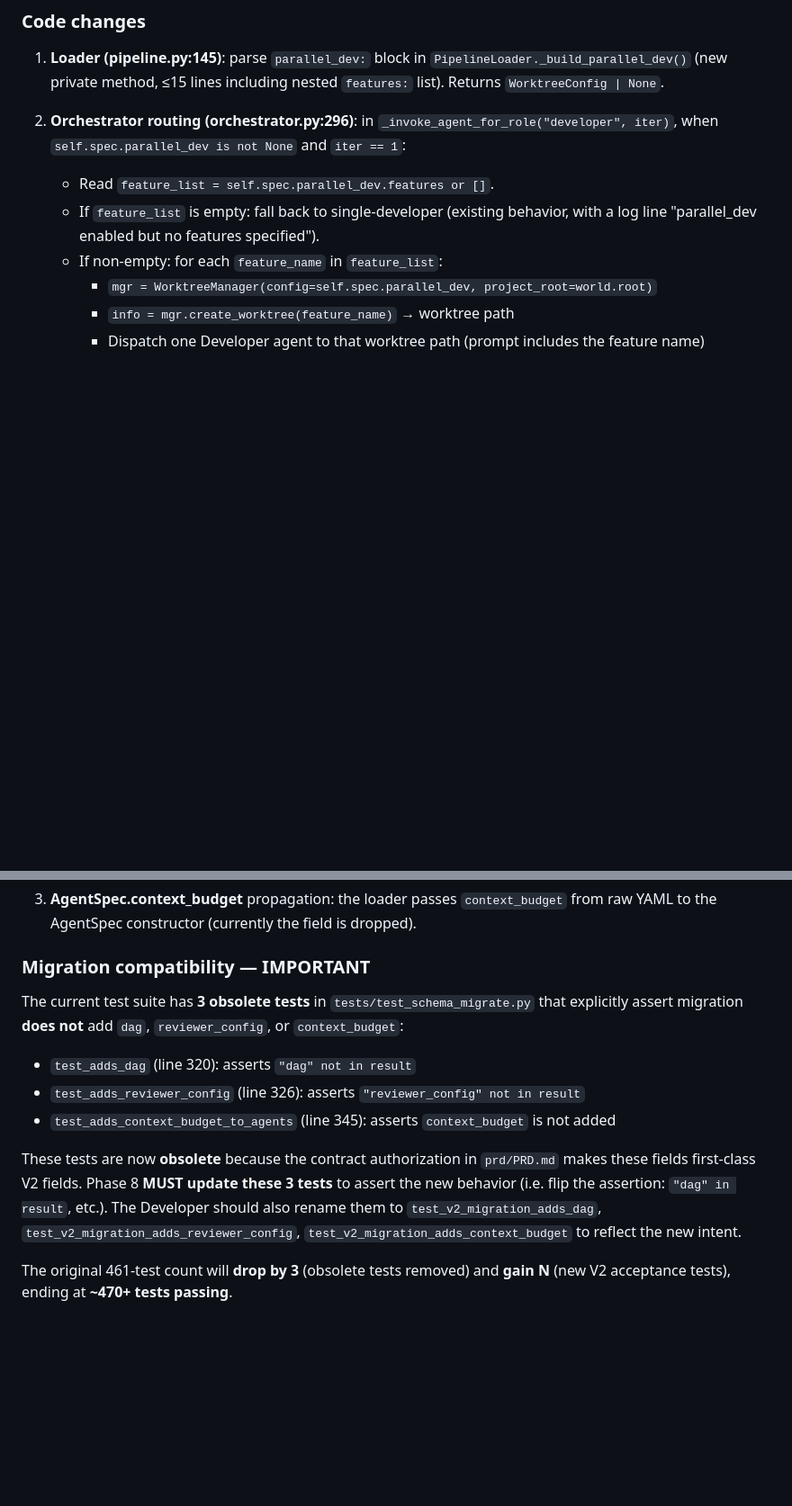
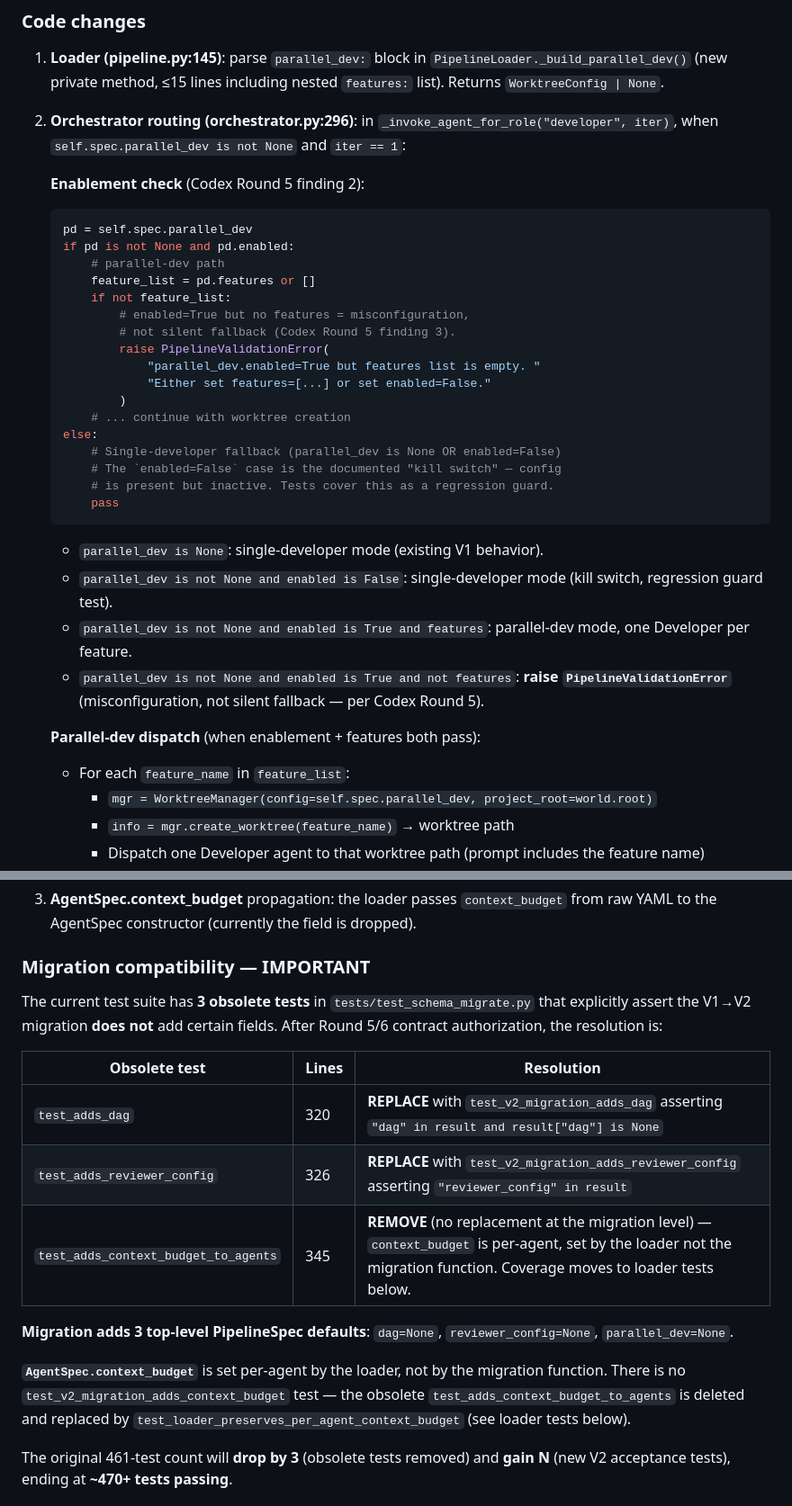
Before and after one commit to Xuan0629/unison, a Markdown page: prd/tech-design.md, 2 parts joined by grey strips. Shown at 90% size. Rendered like a GitHub page; blank space fills up the shorter version.

Commit message:
design: V2 fix Round 7 — sync 4 fields, enabled-vs-features, fix context_budget test guidance

````diff
--- a/prd/tech-design.md
+++ b/prd/tech-design.md
@@ -340,11 +344,39 @@ B. Add `WorktreeConfig.features: list[str] | None = None`. Chosen —
 2. **Orchestrator routing (orchestrator.py:296)**: in
    `_invoke_agent_for_role("developer", iter)`, when
    `self.spec.parallel_dev is not None` and `iter == 1`:
-   - Read `feature_list = self.spec.parallel_dev.features or []`.
-   - If `feature_list` is empty: fall back to single-developer
-     (existing behavior, with a log line "parallel_dev enabled
-     but no features specified").
-   - If non-empty: for each `feature_name` in `feature_list`:
+
+   **Enablement check** (Codex Round 5 finding 2):
+   ```python
+   pd = self.spec.parallel_dev
+   if pd is not None and pd.enabled:
+       # parallel-dev path
+       feature_list = pd.features or []
+       if not feature_list:
+           # enabled=True but no features = misconfiguration,
+           # not silent fallback (Codex Round 5 finding 3).
+           raise PipelineValidationError(
+               "parallel_dev.enabled=True but features list is empty. "
+               "Either set features=[...] or set enabled=False."
+           )
+       # ... continue with worktree creation
+   else:
+       # Single-developer fallback (parallel_dev is None OR enabled=False)
+       # The `enabled=False` case is the documented "kill switch" — config
+       # is present but inactive. Tests cover this as a regression guard.
+       pass
+   ```
+
+   - `parallel_dev is None`: single-developer mode (existing V1 behavior).
+   - `parallel_dev is not None and enabled is False`: single-developer
+     mode (kill switch, regression guard test).
+   - `parallel_dev is not None and enabled is True and features`:
+     parallel-dev mode, one Developer per feature.
+   - `parallel_dev is not None and enabled is True and not features`:
+     **raise `PipelineValidationError`** (misconfiguration, not
+     silent fallback — per Codex Round 5).
+
+   **Parallel-dev dispatch** (when enablement + features both pass):
+   - For each `feature_name` in `feature_list`:
      - `mgr = WorktreeManager(config=self.spec.parallel_dev,
                              project_root=world.root)`
      - `info = mgr.create_worktree(feature_name)` → worktree path
@@ -691,20 +730,24 @@ existing 461 tests.
 ### Migration compatibility — IMPORTANT
 
 The current test suite has **3 obsolete tests** in
-`tests/test_schema_migrate.py` that explicitly assert migration
-**does not** add `dag`, `reviewer_config`, or `context_budget`:
-- `test_adds_dag` (line 320): asserts `"dag" not in result`
-- `test_adds_reviewer_config` (line 326): asserts `"reviewer_config" not in result`
-- `test_adds_context_budget_to_agents` (line 345): asserts
-  `context_budget` is not added
+`tests/test_schema_migrate.py` that explicitly assert the V1→V2
+migration **does not** add certain fields. After Round 5/6
+contract authorization, the resolution is:
 
-These tests are now **obsolete** because the contract authorization
-in `prd/PRD.md` makes these fields first-class V2 fields. Phase 8
-**MUST update these 3 tests** to assert the new behavior (i.e.
-flip the assertion: `"dag" in result`, etc.). The Developer
-should also rename them to `test_v2_migration_adds_dag`,
-`test_v2_migration_adds_reviewer_config`,
-`test_v2_migration_adds_context_budget` to reflect the new intent.
+| Obsolete test | Lines | Resolution |
+|---------------|-------|------------|
+| `test_adds_dag` | 320 | **REPLACE** with `test_v2_migration_adds_dag` asserting `"dag" in result and result["dag"] is None` |
+| `test_adds_reviewer_config` | 326 | **REPLACE** with `test_v2_migration_adds_reviewer_config` asserting `"reviewer_config" in result` |
+| `test_adds_context_budget_to_agents` | 345 | **REMOVE** (no replacement at the migration level) — `context_budget` is per-agent, set by the loader not the migration function. Coverage moves to loader tests below. |
+
+**Migration adds 3 top-level PipelineSpec defaults**:
+`dag=None`, `reviewer_config=None`, `parallel_dev=None`.
+
+**`AgentSpec.context_budget`** is set per-agent by the loader, not
+by the migration function. There is no `test_v2_migration_adds_context_budget`
+test — the obsolete `test_adds_context_budget_to_agents` is deleted
+and replaced by `test_loader_preserves_per_agent_context_budget`
+(see loader tests below).
 
 The original 461-test count will **drop by 3** (obsolete tests
 removed) and **gain N** (new V2 acceptance tests), ending at
````
Also changed, not shown: other parts of prd/tech-design.md (+22 -11 lines).
